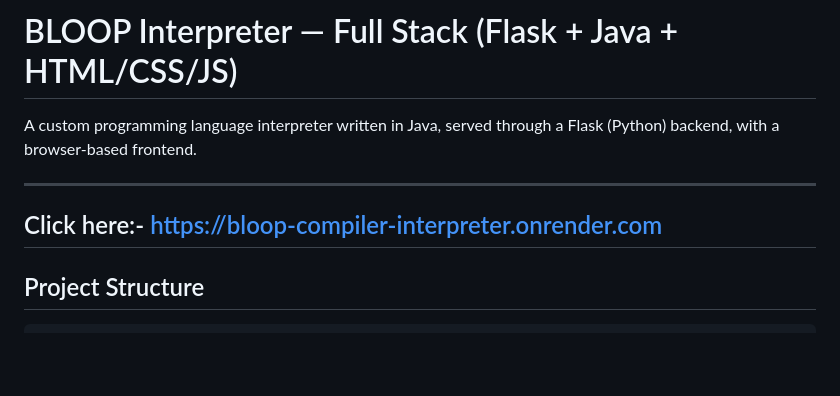
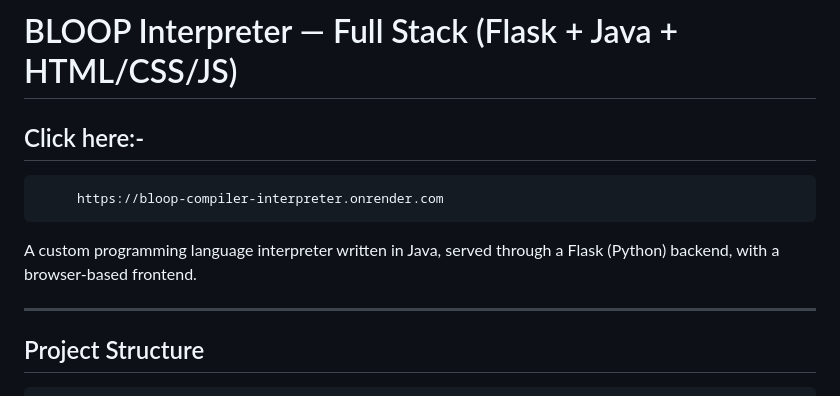
Before and after one commit to Rani553/bloop-compiler-interpreter, a Markdown page: README.md, the part around the change. Rendered like a GitHub page; blank space fills up the shorter version.

```diff
--- a/README.md
+++ b/README.md
@@ -1,10 +1,12 @@
 # BLOOP Interpreter — Full Stack (Flask + Java + HTML/CSS/JS)
+## Click here:-
+         https://bloop-compiler-interpreter.onrender.com
 
 A custom programming language interpreter written in Java,
 served through a Flask (Python) backend, with a browser-based frontend.
 
 ---
-## Click here:- https://bloop-compiler-interpreter.onrender.com
+
 
 
 ## Project Structure
```
